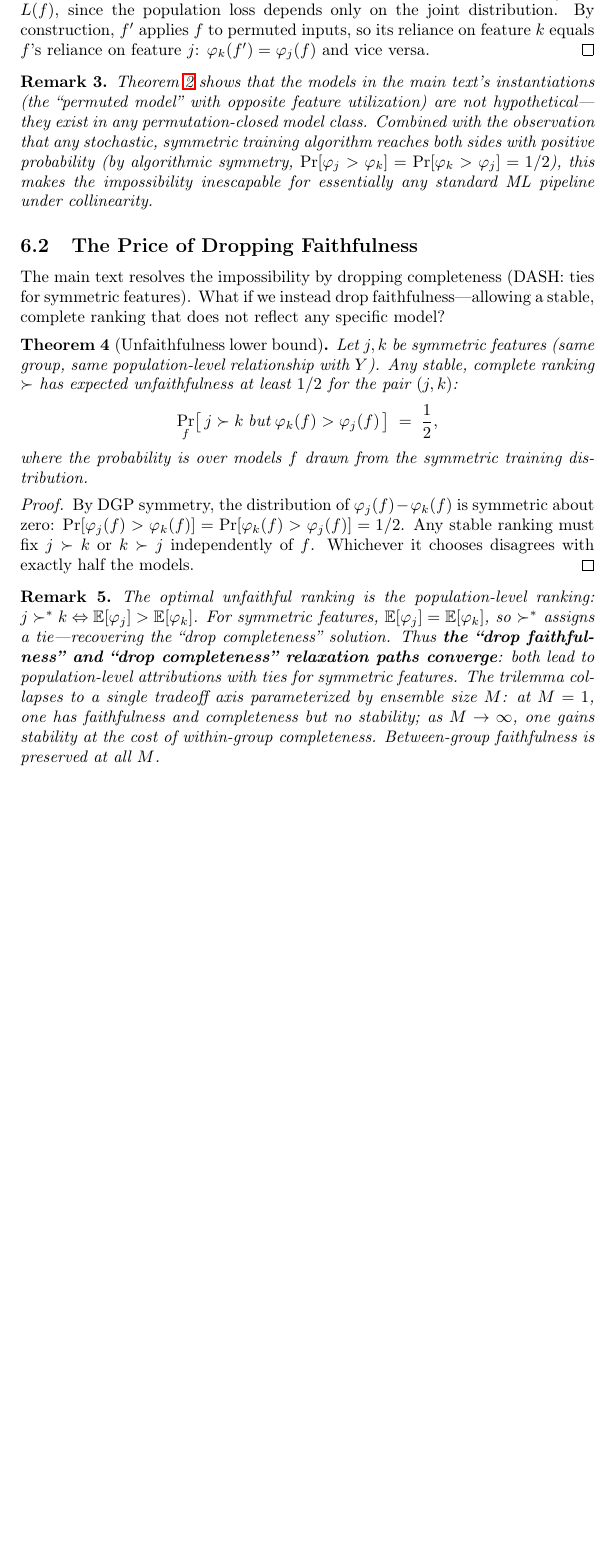
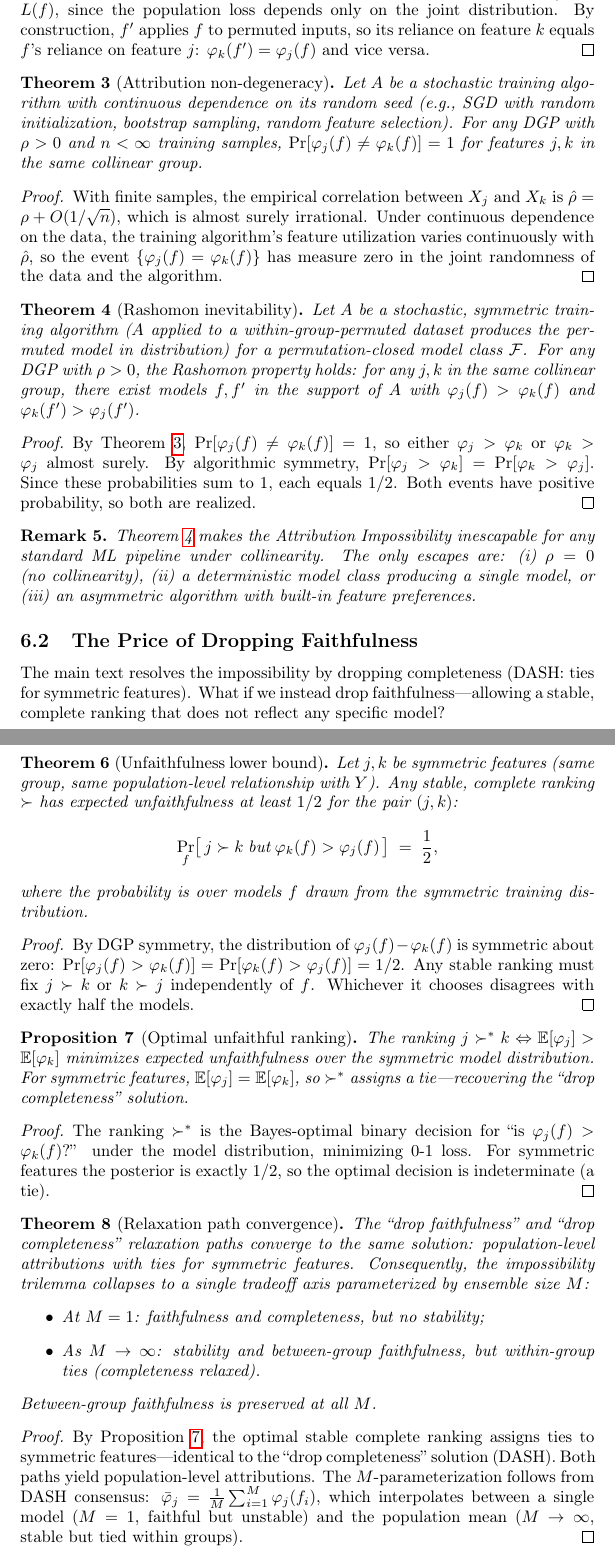
Before and after one commit to DrakeCaraker/dash-impossibility-lean, a LaTeX document (paper/supplement.tex): part of page 4 of 4 before the commit and two parts of pages 4 and 5 of 5 after it, the two joined at a grey line, cut so that both start at the same text, the shorter picture padded with empty space. Compiled offline with pdfLaTeX.

Commit message:
feat: formalize R2, R3, F2, path convergence in supplement + publication strategy
Supplement additions:
- Theorem R2 (non-degeneracy): φ_j ≠ φ_k a.s. under stochastic training
- Theorem R3 (Rashomon inevitability): any symmetric algorithm satisfies
  Rashomon under collinearity — impossibility is inescapable
- Proposition F2 (optimal unfaithful = population-level): promoted from remark
- Theorem F3 (path convergence): promoted from remark to formal theorem.
  Drop-faithfulness and drop-completeness converge → M-parameterized axis

Main text: compressed regulatory + open problems paragraphs (net page savings).

Publication strategy (docs/research/publication-strategy.md):
- 2 papers + 1 companion: NeurIPS 2026, TMLR, ICML/JMLR 2027
- Timeline, venue analysis, rejection contingency, scooping mitigation
- Vetted across 4 rounds

Co-Authored-By: Claude Opus 4.6 (1M context) <noreply@anthropic.com>

```diff
--- a/paper/supplement.tex
+++ b/paper/supplement.tex
@@ -184,16 +184,51 @@ reliance on feature $k$ equals $f$'s reliance on feature $j$:
 $\varphi_k(f') = \varphi_j(f)$ and vice versa.
 \end{proof}
 
+\begin{theorem}[Attribution non-degeneracy]
+\label{thm:non-degeneracy}
+Let $A$ be a stochastic training algorithm with continuous dependence
+on its random seed (e.g., SGD with random initialization, bootstrap
+sampling, random feature selection). For any DGP with $\rho > 0$ and
+$n < \infty$ training samples, $\Pr[\varphi_j(f) \neq \varphi_k(f)] = 1$
+for features $j, k$ in the same collinear group.
+\end{theorem}
+
+\begin{proof}
+With finite samples, the empirical correlation between $X_j$ and $X_k$
+is $\hat\rho = \rho + O(1/\sqrt{n})$, which is almost surely irrational.
+Under continuous dependence on the data, the training algorithm's feature
+utilization varies continuously with $\hat\rho$, so the event
+$\{\varphi_j(f) = \varphi_k(f)\}$ has measure zero in the joint
+randomness of the data and the algorithm.
+\end{proof}
+
+\begin{theorem}[Rashomon inevitability]
+\label{thm:rashomon-inevitability}
+Let $A$ be a stochastic, symmetric training algorithm
+($A$ applied to a within-group-permuted dataset produces the
+permuted model in distribution) for a permutation-closed model class
+$\mathcal{F}$. For any DGP with $\rho > 0$, the Rashomon property
+holds: for any $j, k$ in the same collinear group, there exist
+models $f, f'$ in the support of $A$ with $\varphi_j(f) > \varphi_k(f)$
+and $\varphi_k(f') > \varphi_j(f')$.
+\end{theorem}
+
+\begin{proof}
+By Theorem~\ref{thm:non-degeneracy},
+$\Pr[\varphi_j(f) \neq \varphi_k(f)] = 1$, so either
+$\varphi_j > \varphi_k$ or $\varphi_k > \varphi_j$ almost surely.
+By algorithmic symmetry,
+$\Pr[\varphi_j > \varphi_k] = \Pr[\varphi_k > \varphi_j]$.
+Since these probabilities sum to~1, each equals~$1/2$.
+Both events have positive probability, so both are realized.
+\end{proof}
+
 \begin{remark}
-Theorem~\ref{thm:rashomon-symmetry} shows that the models
-in the main text's instantiations (the ``permuted model'' with
-opposite feature utilization) are not hypothetical---they exist in
-any permutation-closed model class. Combined with the observation
-that any stochastic, symmetric training algorithm reaches both
-sides with positive probability (by algorithmic symmetry,
-$\Pr[\varphi_j > \varphi_k] = \Pr[\varphi_k > \varphi_j] = 1/2$),
-this makes the impossibility inescapable for essentially any
-standard ML pipeline under collinearity.
+Theorem~\ref{thm:rashomon-inevitability} makes the Attribution
+Impossibility inescapable for any standard ML pipeline under
+collinearity. The only escapes are: (i)~$\rho = 0$ (no collinearity),
+(ii)~a deterministic model class producing a single model, or
+(iii)~an asymmetric algorithm with built-in feature preferences.
 \end{remark}
 
 \subsection{The Price of Dropping Faithfulness}
@@ -224,18 +259,43 @@ Any stable ranking must fix $j \succ k$ or $k \succ j$ independently
 of $f$. Whichever it chooses disagrees with exactly half the models.
 \end{proof}
 
-\begin{remark}
-The optimal unfaithful ranking is the population-level ranking:
-$j \succ^* k \Leftrightarrow \mathbb{E}[\varphi_j] > \mathbb{E}[\varphi_k]$.
+\begin{proposition}[Optimal unfaithful ranking]
+\label{prop:optimal-unfaithful}
+The ranking $j \succ^* k \Leftrightarrow \mathbb{E}[\varphi_j] > \mathbb{E}[\varphi_k]$
+minimizes expected unfaithfulness over the symmetric model distribution.
 For symmetric features, $\mathbb{E}[\varphi_j] = \mathbb{E}[\varphi_k]$,
-so $\succ^*$ assigns a tie---recovering the ``drop completeness''
-solution. Thus \textbf{the ``drop faithfulness'' and ``drop completeness''
-relaxation paths converge}: both lead to population-level attributions
-with ties for symmetric features. The trilemma collapses to a single
-tradeoff axis parameterized by ensemble size $M$: at $M = 1$, one has
-faithfulness and completeness but no stability; as $M \to \infty$, one
-gains stability at the cost of within-group completeness. Between-group
-faithfulness is preserved at all $M$.
-\end{remark}
+so $\succ^*$ assigns a tie---recovering the ``drop completeness'' solution.
+\end{proposition}
+
+\begin{proof}
+The ranking $\succ^*$ is the Bayes-optimal binary decision for
+``is $\varphi_j(f) > \varphi_k(f)$?'' under the model distribution,
+minimizing $0$-$1$ loss. For symmetric features the posterior is exactly
+$1/2$, so the optimal decision is indeterminate (a tie).
+\end{proof}
+
+\begin{theorem}[Relaxation path convergence]
+\label{thm:path-convergence}
+The ``drop faithfulness'' and ``drop completeness'' relaxation paths
+converge to the same solution: population-level attributions with ties
+for symmetric features. Consequently, the impossibility trilemma
+collapses to a single tradeoff axis parameterized by ensemble size~$M$:
+\begin{itemize}
+    \item At $M = 1$: faithfulness and completeness, but no stability;
+    \item As $M \to \infty$: stability and between-group faithfulness,
+          but within-group ties (completeness relaxed).
+\end{itemize}
+Between-group faithfulness is preserved at all~$M$.
+\end{theorem}
+
+\begin{proof}
+By Proposition~\ref{prop:optimal-unfaithful}, the optimal stable
+complete ranking assigns ties to symmetric features---identical to the
+``drop completeness'' solution (DASH). Both paths yield population-level
+attributions. The $M$-parameterization follows from DASH consensus:
+$\bar\varphi_j = \frac{1}{M}\sum_{i=1}^M \varphi_j(f_i)$, which
+interpolates between a single model ($M=1$, faithful but unstable)
+and the population mean ($M \to \infty$, stable but tied within groups).
+\end{proof}
 
 \end{document}
```
Also changed, not shown: docs/research/publication-strategy.md (added, +142 -0 lines), paper/main.tex (+3 -5 lines).
